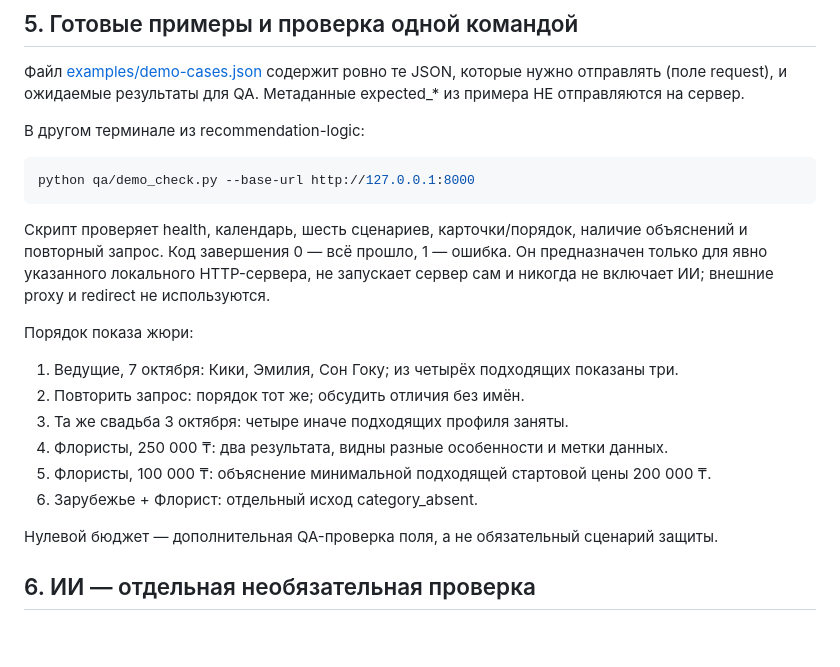
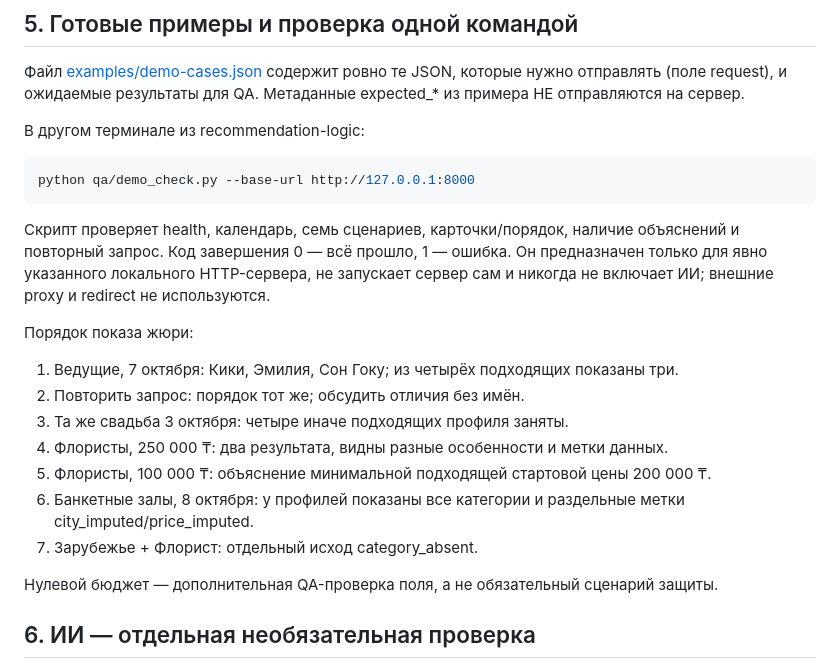
Before and after one commit to BAITC-Hacks/hack-22efa0ed-codexflow, a Markdown page: recommendation-logic/HANDOFF.md, the part around the change. Rendered like a GitHub page; blank space fills up the shorter version.

Commit message:
docs: add venue provenance demo to handoff

````diff
--- a/recommendation-logic/HANDOFF.md
+++ b/recommendation-logic/HANDOFF.md
@@ -113,7 +113,7 @@ stats.rejected содержит пересекающиеся причины; с
 python qa/demo_check.py --base-url http://127.0.0.1:8000
 ```
 
-Скрипт проверяет health, календарь, шесть сценариев, карточки/порядок, наличие
+Скрипт проверяет health, календарь, семь сценариев, карточки/порядок, наличие
 объяснений и повторный запрос. Код завершения 0 — всё прошло, 1 — ошибка.
 Он предназначен только для явно указанного локального HTTP-сервера, не запускает
 сервер сам и никогда не включает ИИ; внешние proxy и redirect не используются.
@@ -125,7 +125,8 @@ python qa/demo_check.py --base-url http://127.0.0.1:8000
 3. Та же свадьба 3 октября: четыре иначе подходящих профиля заняты.
 4. Флористы, 250 000 ₸: два результата, видны разные особенности и метки данных.
 5. Флористы, 100 000 ₸: объяснение минимальной подходящей стартовой цены 200 000 ₸.
-6. Зарубежье + Флорист: отдельный исход category_absent.
+6. Банкетные залы, 8 октября: у профилей показаны все категории и раздельные метки city_imputed/price_imputed.
+7. Зарубежье + Флорист: отдельный исход category_absent.
 
 Нулевой бюджет — дополнительная QA-проверка поля, а не обязательный сценарий защиты.
 
````
